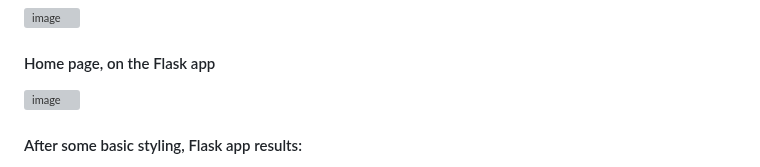
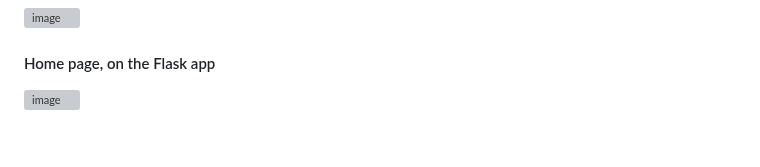
Before and after one commit to MayCooper/Facial-Recognition-App, a Markdown page: README.md, the part around one of its changes. Drawn GitHub-style; blank space fills up the shorter version; grey boxes are pictures that could not be loaded.

```diff
--- a/README.md
+++ b/README.md
@@ -100,3 +100,2 @@ Once developed, the face recognition model is integrated into a Flask applicatio
 
-#### After some basic styling, Flask app results:
 
```
Also changed, not shown: other parts of README.md (+11 -6 lines).
